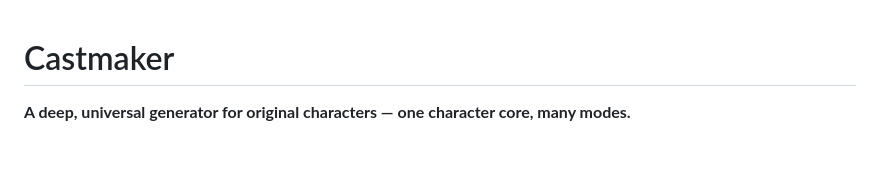
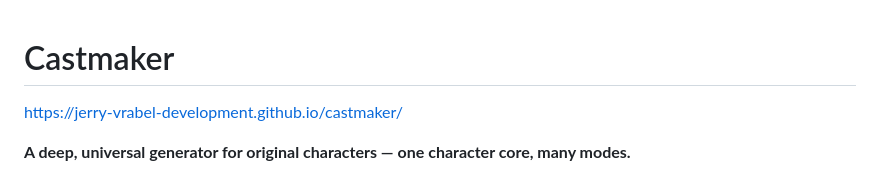
Before and after one commit to jerry-vrabel-development/castmaker, a Markdown page: README.md, the part around the change. Drawn GitHub-style; blank space fills up the shorter version.

Commit message:
updated readme with pages link

```diff
--- a/README.md
+++ b/README.md
@@ -1,4 +1,6 @@
 # Castmaker
+
+https://jerry-vrabel-development.github.io/castmaker/
 
 **A deep, universal generator for original characters — one character core, many modes.**
 
```
